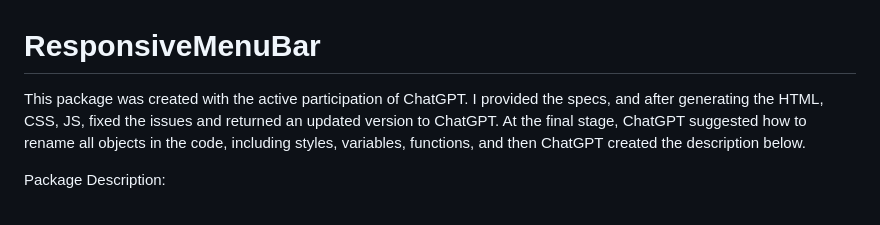
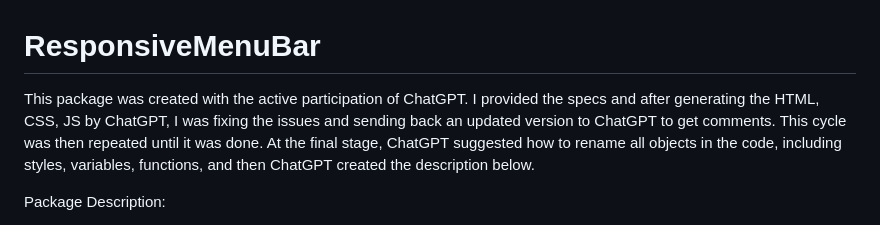
Before and after one commit to uspnick/ResponsiveMenuBar, a Markdown page: README.md, the part around the change. Drawn GitHub-style.

```diff
--- a/README.md
+++ b/README.md
@@ -1,6 +1,6 @@
 # ResponsiveMenuBar
 
-This package was created with the active participation of ChatGPT. I provided the specs, and after generating the HTML, CSS, JS, fixed the issues and returned an updated version to ChatGPT. At the final stage, ChatGPT suggested how to rename all objects in the code, including styles, variables, functions, and then ChatGPT created the description below.
+This package was created with the active participation of ChatGPT. I provided the specs and after generating the HTML, CSS, JS by ChatGPT, I was fixing the issues and sending back an updated version to ChatGPT to get comments. This cycle was then repeated until it was done. At the final stage, ChatGPT suggested how to rename all objects in the code, including styles, variables, functions, and then ChatGPT created the description below.
 
 Package Description:
 
```
